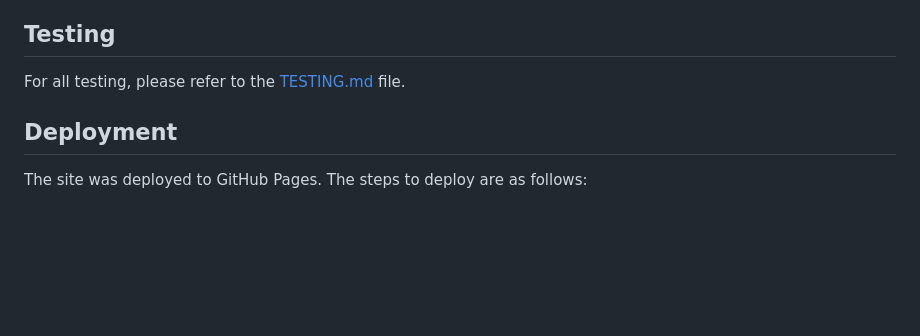
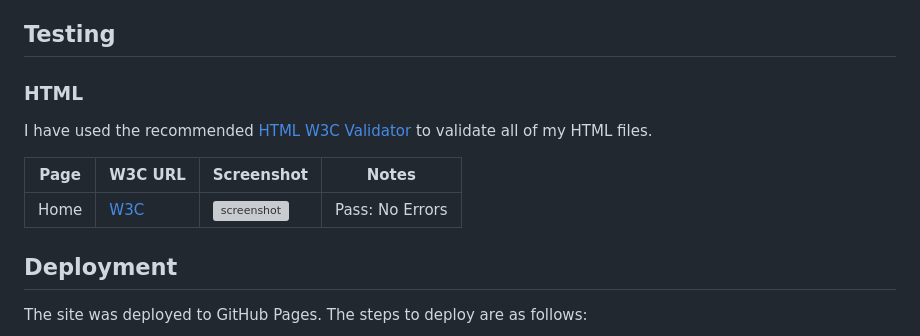
Before and after one commit to JohnnySonTrinh/a-gamers-portfolio-site, a Markdown page: README.md, the part around the change. Drawn GitHub-style; blank space fills up the shorter version; grey boxes are pictures that could not be loaded.

Commit message:
Add Html and image to Testing section README.md

```diff
--- a/README.md
+++ b/README.md
@@ -120,7 +120,13 @@ I've used CSS ':root' variables to easily update the global colour scheme by cha
 
 ## Testing
 
-For all testing, please refer to the [TESTING.md](TESTING.md) file.
+### HTML
+
+I have used the recommended [HTML W3C Validator](https://validator.w3.org) to validate all of my HTML files.
+
+| Page | W3C URL                                                                                                               | Screenshot                                                 | Notes           |
+| ---- | --------------------------------------------------------------------------------------------------------------------- | ---------------------------------------------------------- | --------------- |
+| Home | [W3C](https://validator.w3.org/nu/?doc=https%3A%2F%2FJohnnySonTrinh.github.io%2Fa-gamers-portfolio-site%2Findex.html) | ![screenshot](documentation/test/html-validation-home.png) | Pass: No Errors |
 
 ## Deployment
 
```
Also changed, not shown: documentation/testing/html-validation-home.png (added).
